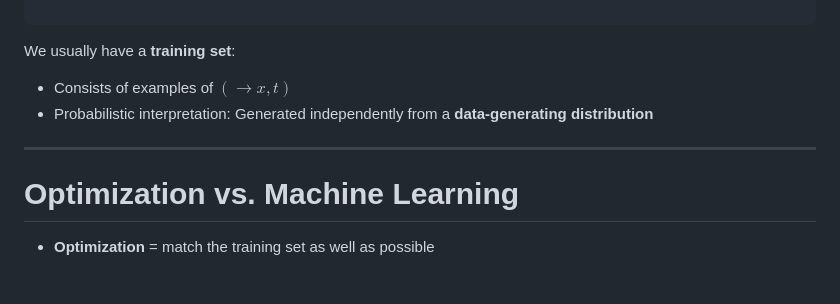
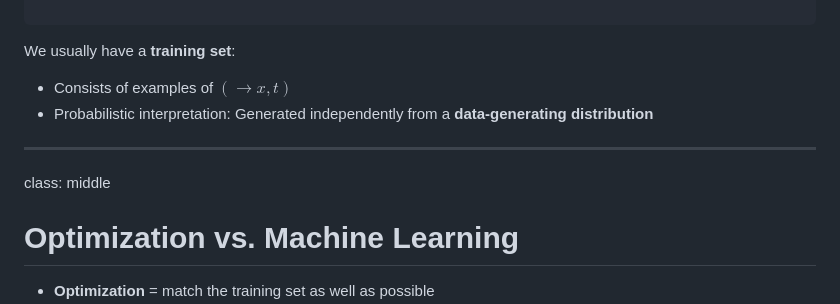
Before and after one commit to ufal/npfl129, a Markdown page: slides/01/01.md, the part around the change printed below. Rendered like a GitHub page; blank space fills up the shorter version.

Commit message:
better format optimization slide

```diff
--- a/slides/01/01.md
+++ b/slides/01/01.md
@@ -222,6 +222,7 @@ We usually have a **training set**:
   * Probabilistic interpretation: Generated independently from a **data-generating distribution**
 
 ---
+class: middle
 # Optimization vs. Machine Learning
 
 * **Optimization** = match the training set as well as possible
```
Also changed, not shown: other parts of slides/01/01.md (+9 -2 lines).
